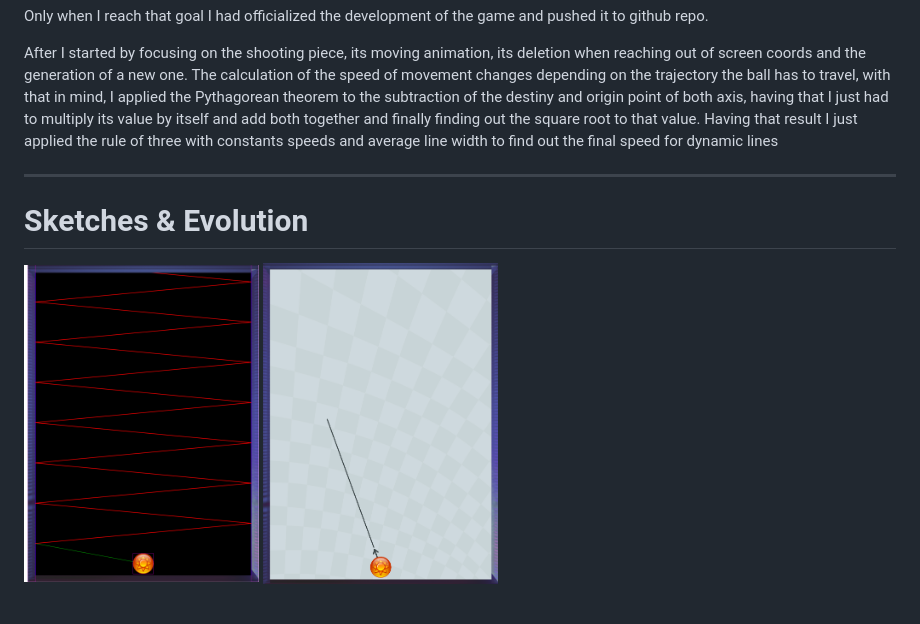
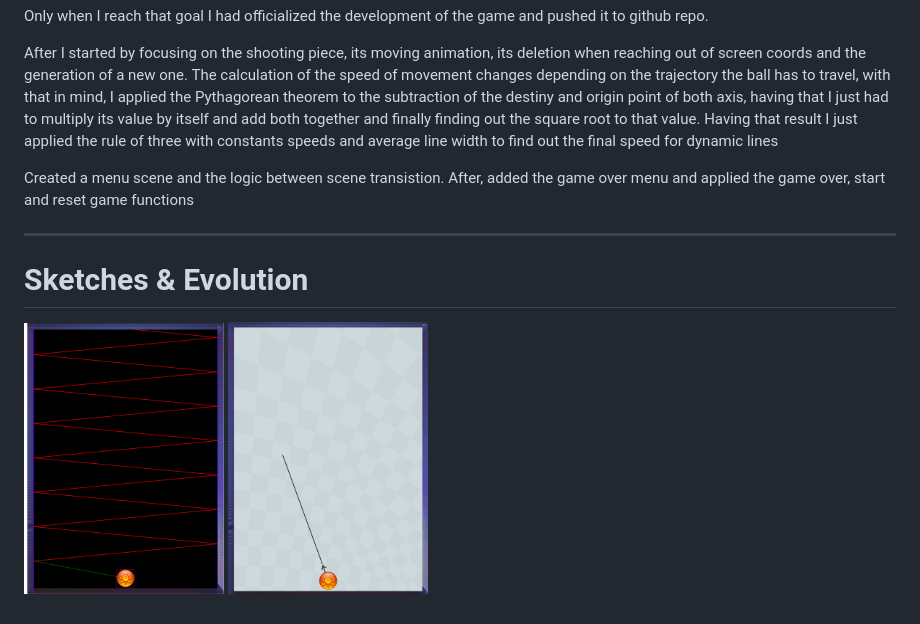
Before and after one commit to AfonsoCFonseca/PuzzleBubble-Game, a Markdown page: README.md, the part around the change. GitHub-like rendering.

```diff
--- a/README.md
+++ b/README.md
@@ -26,10 +26,12 @@ Only when I reach that goal I had officialized the development of the game and p
 
 After I started by focusing on the shooting piece, its moving animation, its deletion when reaching out of screen coords and the generation of a new one. The calculation of the speed of movement changes depending on the trajectory the ball has to travel, with that in mind, I applied the Pythagorean theorem to the subtraction of the destiny and origin point of both axis, having that I just had to multiply its value by itself and add both together and finally finding out the square root to that value. Having that result I just applied the rule of three with constants speeds and average line width to find out the final speed for dynamic lines
 
+Created a menu scene and the logic between scene transistion. After, added the game over menu and applied the game over, start and reset game functions
+
 ---------------------------------------------------------------
 # Sketches & Evolution
 
  <p float="left">
-   <img width="235" height="255" src='https://github.com/AfonsoCFonseca/PuzzleBubble-Game/blob/main/screenshots/05_08_22.png' >
-   <img width="235" height="255" src='https://github.com/AfonsoCFonseca/PuzzleBubble-Game/blob/main/screenshots/09_08_22.png' >
+   <img width="200" height="255" src='https://github.com/AfonsoCFonseca/PuzzleBubble-Game/blob/main/screenshots/05_08_22.png' >
+   <img width="200" height="255" src='https://github.com/AfonsoCFonseca/PuzzleBubble-Game/blob/main/screenshots/09_08_22.png' >
  </p>
```
Also changed, not shown: assets/buttonMenu.png (added), assets/buttonReset.png (added), assets/logo.png (added), assets/longarrow-black.png (added), assets/longarrow-white.png (deleted), 7 other files.
